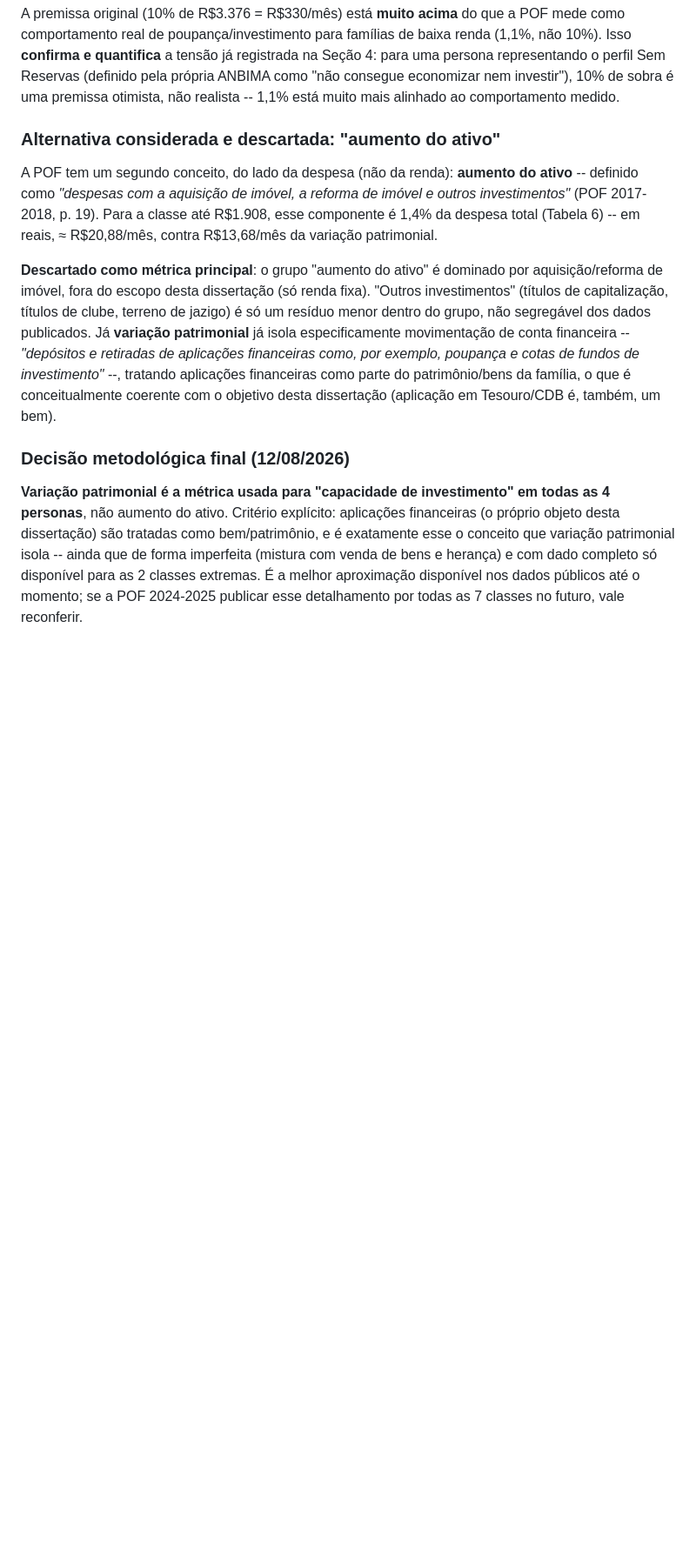
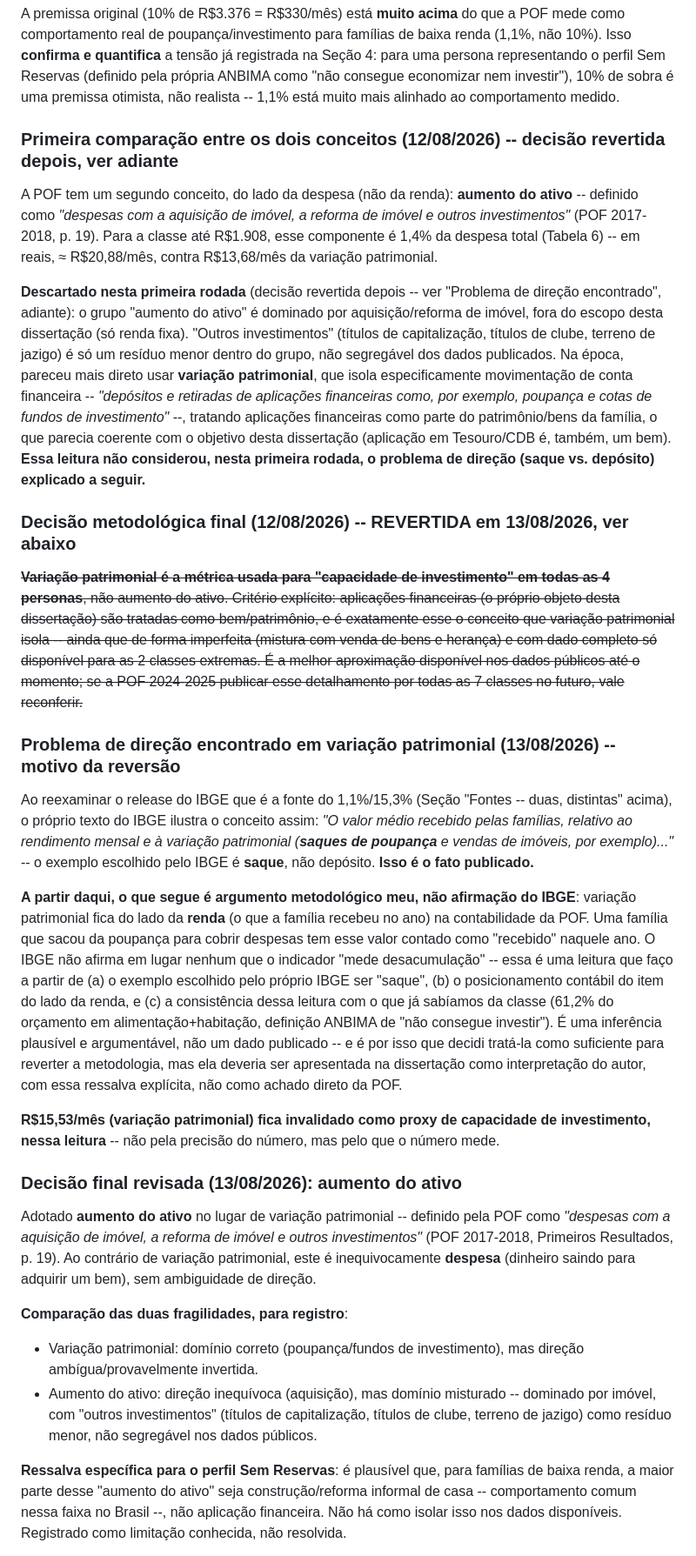
Before and after one commit to kuelka/TemplateLatexIDP, a Markdown page: bibliografia/renda-ibge-personas.md, the part around one of its changes. Shown at 87% size. Drawn GitHub-style; blank space fills up the shorter version.

```diff
--- a/bibliografia/renda-ibge-personas.md
+++ b/bibliografia/renda-ibge-personas.md
@@ -284,7 +284,7 @@ representando o perfil Sem Reservas (definido pela própria ANBIMA como
 otimista, não realista -- 1,1% está muito mais alinhado ao
 comportamento medido.
 
-### Alternativa considerada e descartada: "aumento do ativo"
+### Primeira comparação entre os dois conceitos (12/08/2026) -- decisão revertida depois, ver adiante
 
 A POF tem um segundo conceito, do lado da despesa (não da renda):
 **aumento do ativo** -- definido como *"despesas com a aquisição de
@@ -293,21 +293,24 @@ p. 19). Para a classe até R$1.908, esse componente é 1,4% da despesa
 total (Tabela 6) -- em reais, ≈ R$20,88/mês, contra R$13,68/mês da
 variação patrimonial.
 
-**Descartado como métrica principal**: o grupo "aumento do ativo" é
-dominado por aquisição/reforma de imóvel, fora do escopo desta
+**Descartado nesta primeira rodada** (decisão revertida depois -- ver
+"Problema de direção encontrado", adiante): o grupo "aumento do ativo"
+é dominado por aquisição/reforma de imóvel, fora do escopo desta
 dissertação (só renda fixa). "Outros investimentos" (títulos de
 capitalização, títulos de clube, terreno de jazigo) é só um resíduo
-menor dentro do grupo, não segregável dos dados publicados. Já
-**variação patrimonial** já isola especificamente movimentação de
-conta financeira -- *"depósitos e retiradas de aplicações financeiras
-como, por exemplo, poupança e cotas de fundos de investimento"* --,
-tratando aplicações financeiras como parte do patrimônio/bens da
-família, o que é conceitualmente coerente com o objetivo desta
-dissertação (aplicação em Tesouro/CDB é, também, um bem).
+menor dentro do grupo, não segregável dos dados publicados. Na época,
+pareceu mais direto usar **variação patrimonial**, que isola
+especificamente movimentação de conta financeira -- *"depósitos e
+retiradas de aplicações financeiras como, por exemplo, poupança e
+cotas de fundos de investimento"* --, tratando aplicações financeiras
+como parte do patrimônio/bens da família, o que parecia coerente com o
+objetivo desta dissertação (aplicação em Tesouro/CDB é, também, um
+bem). **Essa leitura não considerou, nesta primeira rodada, o problema
+de direção (saque vs. depósito) explicado a seguir.**
 
-### Decisão metodológica final (12/08/2026)
+### Decisão metodológica final (12/08/2026) -- REVERTIDA em 13/08/2026, ver abaixo
 
-**Variação patrimonial é a métrica usada para "capacidade de
+~~**Variação patrimonial é a métrica usada para "capacidade de
 investimento" em todas as 4 personas**, não aumento do ativo. Critério
 explícito: aplicações financeiras (o próprio objeto desta dissertação)
 são tratadas como bem/patrimônio, e é exatamente esse o conceito que
@@ -315,4 +318,59 @@ variação patrimonial isola -- ainda que de forma imperfeita (mistura
 com venda de bens e herança) e com dado completo só disponível para as
 2 classes extremas. É a melhor aproximação disponível nos dados
 públicos até o momento; se a POF 2024-2025 publicar esse detalhamento
-por todas as 7 classes no futuro, vale reconferir.
+por todas as 7 classes no futuro, vale reconferir.~~
+
+### Problema de direção encontrado em variação patrimonial (13/08/2026) -- motivo da reversão
+
+Ao reexaminar o release do IBGE que é a fonte do 1,1%/15,3% (Seção
+"Fontes -- duas, distintas" acima), o próprio texto do IBGE ilustra o
+conceito assim: *"O valor médio recebido pelas famílias, relativo ao
+rendimento mensal e à variação patrimonial (**saques de poupança** e
+vendas de imóveis, por exemplo)..."* -- o exemplo escolhido pelo IBGE é
+**saque**, não depósito. **Isso é o fato publicado.**
+
+**A partir daqui, o que segue é argumento metodológico meu, não
+afirmação do IBGE**: variação patrimonial fica do lado da **renda** (o
+que a família recebeu no ano) na contabilidade da POF. Uma família que
+sacou da poupança para cobrir despesas tem esse valor contado como
+"recebido" naquele ano. O IBGE não afirma em lugar nenhum que o
+indicador "mede desacumulação" -- essa é uma leitura que faço a partir
+de (a) o exemplo escolhido pelo próprio IBGE ser "saque", (b) o
+posicionamento contábil do item do lado da renda, e (c) a consistência
+dessa leitura com o que já sabíamos da classe (61,2% do orçamento em
+alimentação+habitação, definição ANBIMA de "não consegue investir"). É
+uma inferência plausível e argumentável, não um dado publicado -- e é
+por isso que decidi tratá-la como suficiente para reverter a
+metodologia, mas ela deveria ser apresentada na dissertação como
+interpretação do autor, com essa ressalva explícita, não como achado
+direto da POF.
+
+**R$15,53/mês (variação patrimonial) fica invalidado como proxy de
+capacidade de investimento, nessa leitura** -- não pela precisão do
+número, mas pelo
+que o número mede.
+
+### Decisão final revisada (13/08/2026): aumento do ativo
+
+Adotado **aumento do ativo** no lugar de variação patrimonial --
+definido pela POF como *"despesas com a aquisição de imóvel, a reforma
+de imóvel e outros investimentos"* (POF 2017-2018, Primeiros
+Resultados, p. 19). Ao contrário de variação patrimonial, este é
+inequivocamente **despesa** (dinheiro saindo para adquirir um bem), sem
+ambiguidade de direção.
+
+**Comparação das duas fragilidades, para registro**:
+- Variação patrimonial: domínio correto (poupança/fundos de
+  investimento), mas direção ambígua/provavelmente invertida.
+- Aumento do ativo: direção inequívoca (aquisição), mas domínio
+  misturado -- dominado por imóvel, com "outros investimentos"
+  (títulos de capitalização, títulos de clube, terreno de jazigo) como
+  resíduo menor, não segregável nos dados públicos.
+
+**Ressalva específica para o perfil Sem Reservas**: é plausível que,
+para famílias de baixa renda, a maior parte desse "aumento do ativo"
+seja construção/reforma informal de casa -- comportamento comum nessa
+faixa no Brasil --, não aplicação financeira. Não há como isolar isso
+nos dados disponíveis. Registrado como limitação conhecida, não
+resolvida.
+
```
Also changed, not shown: other parts of bibliografia/renda-ibge-personas.md (+40 -14 lines).
